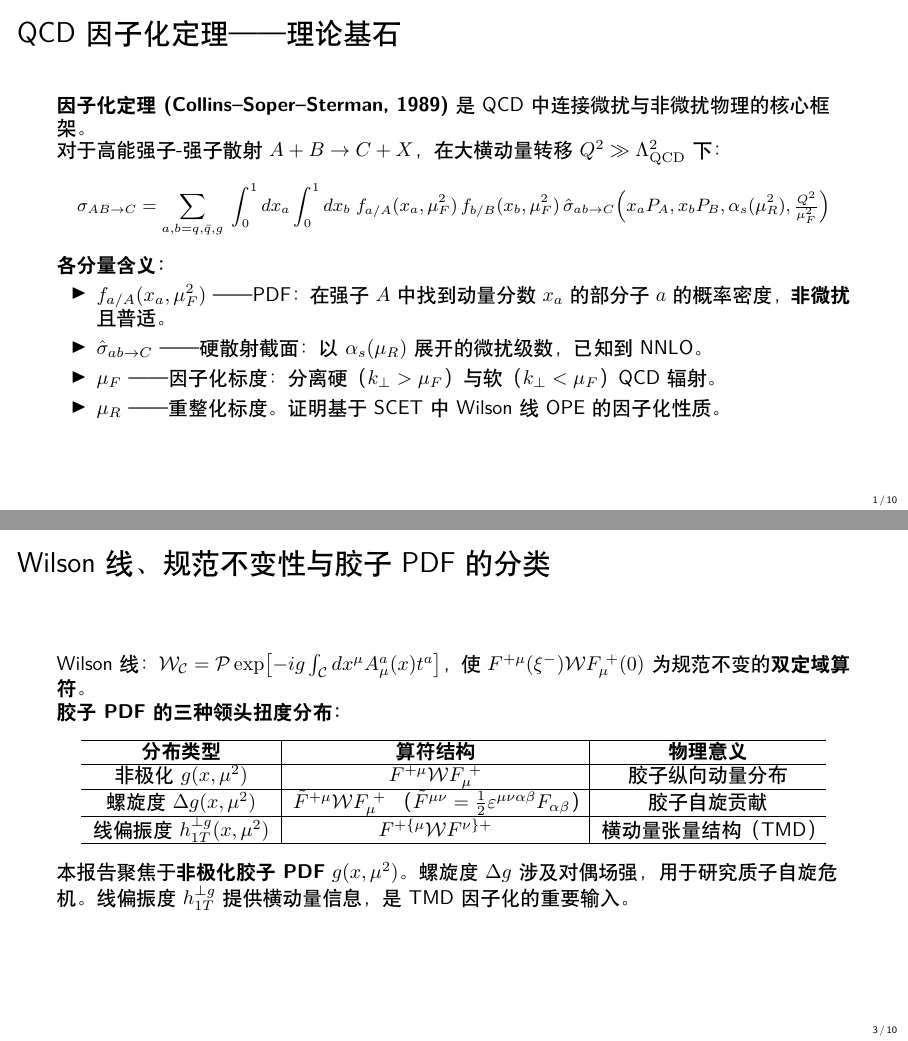
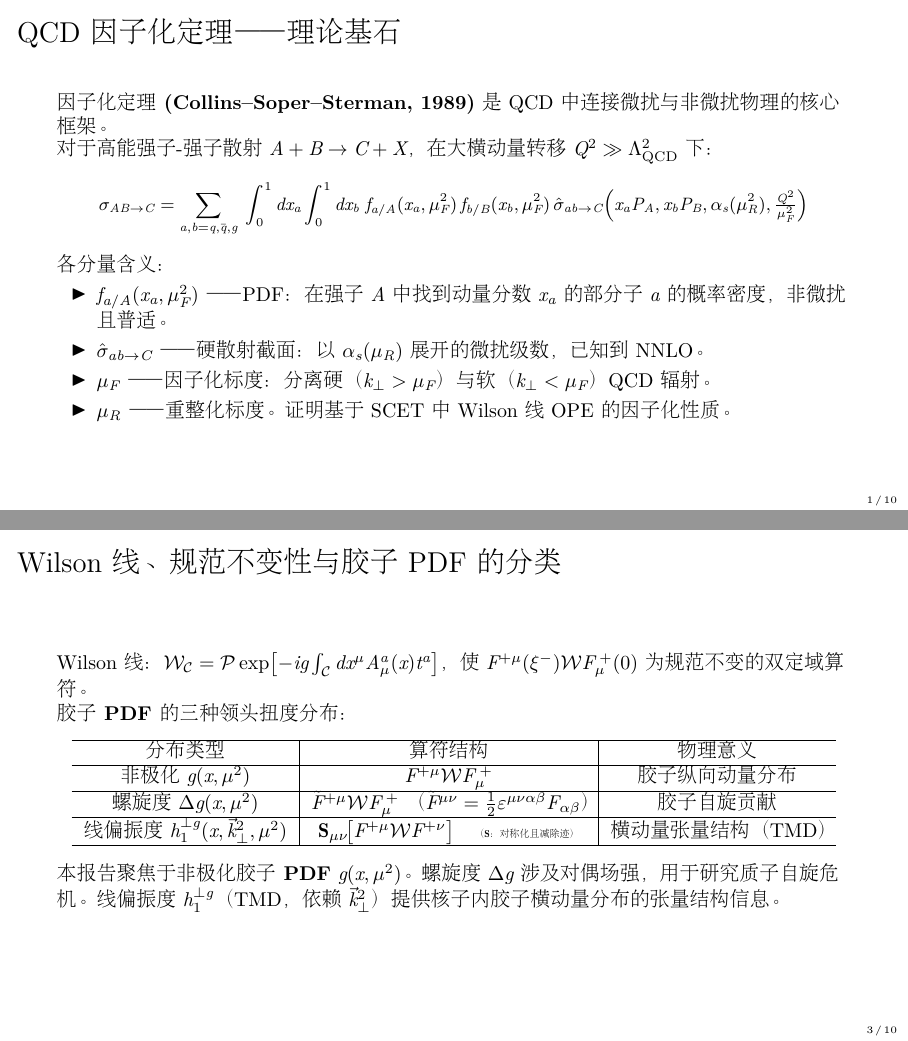
Before and after one commit to ZhangXin8069/lattice-pdf, LaTeX slides (reports/gluon_pdf_slides.tex): pages 1 and 3 of 10, joined at a grey line. Compiled offline with XeLaTeX; a missing font is replaced by an installed copy or a similar font.

Commit message:
2026-07-12-17-13-30

```diff
--- a/reports/gluon_pdf_slides.tex
+++ b/reports/gluon_pdf_slides.tex
@@ -3,12 +3,12 @@
 % ============================================================
 \documentclass[10pt,aspectratio=169]{beamer}
 \usepackage{ctex}
-\setCJKmainfont{Songti SC}[BoldFont=Heiti SC]
-\setCJKsansfont{Heiti SC}
-\setCJKmonofont{STFangsong}
+\setCJKmainfont{AR PL SungtiL GB}[BoldFont=Droid Sans Fallback]
+\setCJKsansfont{Droid Sans Fallback}
+\setCJKmonofont{AR PL KaitiM GB}
 
 \usetheme{default}
-\usefonttheme{professionalfonts}
+\usefonttheme{serif}
 \setbeamertemplate{navigation symbols}{}
 \setbeamertemplate{footline}[frame number]
 \setbeamercolor{title}{fg=black}
@@ -110,15 +110,16 @@
     （$\tilde{F}^{\mu\nu} = \frac{1}{2}\varepsilon^{\mu\nu\alpha\beta}F_{\alpha\beta}$） &
     胶子自旋贡献 \\
     \hline
-    线偏振度 $h_{1T}^{\perp g}(x,\mu^2)$ &
-    $F^{+\{\mu} \mathcal{W} F^{\nu\}+}$ &
+    线偏振度 $h_{1}^{\perp g}(x,\vec{k}_\perp^2,\mu^2)$ &
+    $\mathbf{S}_{\mu\nu}\!\big[F^{+\mu}\mathcal{W}F^{+\nu}\big]$\quad%
+    {\tiny（$\mathbf{S}$：对称化且减除迹）} &
     横动量张量结构（TMD） \\
     \hline
   \end{tabular}
   \end{center}
 
   本报告聚焦于\textbf{非极化胶子PDF} $g(x,\mu^2)$。螺旋度 $\Delta g$ 涉及对偶场强，用于研究质子自旋危机。
-  线偏振度 $h_{1T}^{\perp g}$ 提供横动量信息，是 TMD 因子化的重要输入。
+  线偏振度 $h_{1}^{\perp g}$（TMD，依赖 $\vec{k}_\perp^2$）提供核子内胶子横动量分布的张量结构信息。
 \end{frame}
 
 % ============================================================
```
Also changed, not shown: reports/gluon_pdf_slides.pdf.
